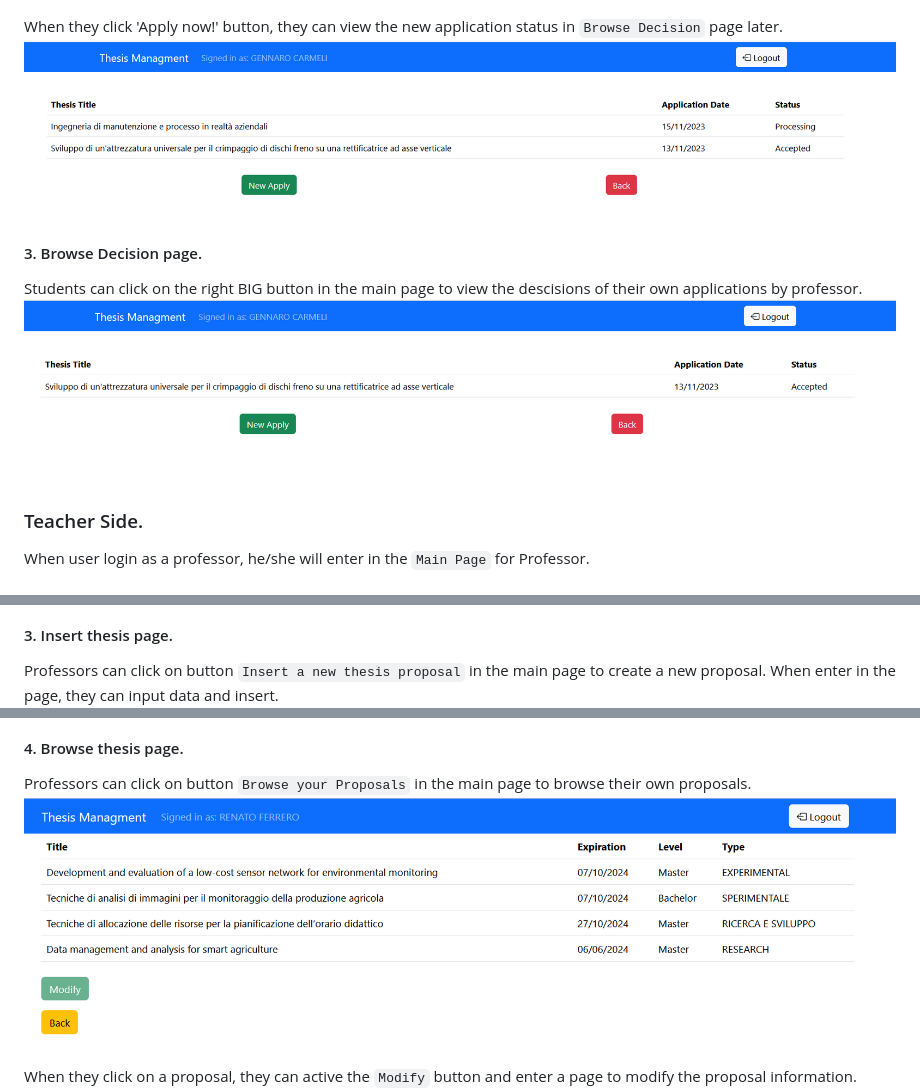
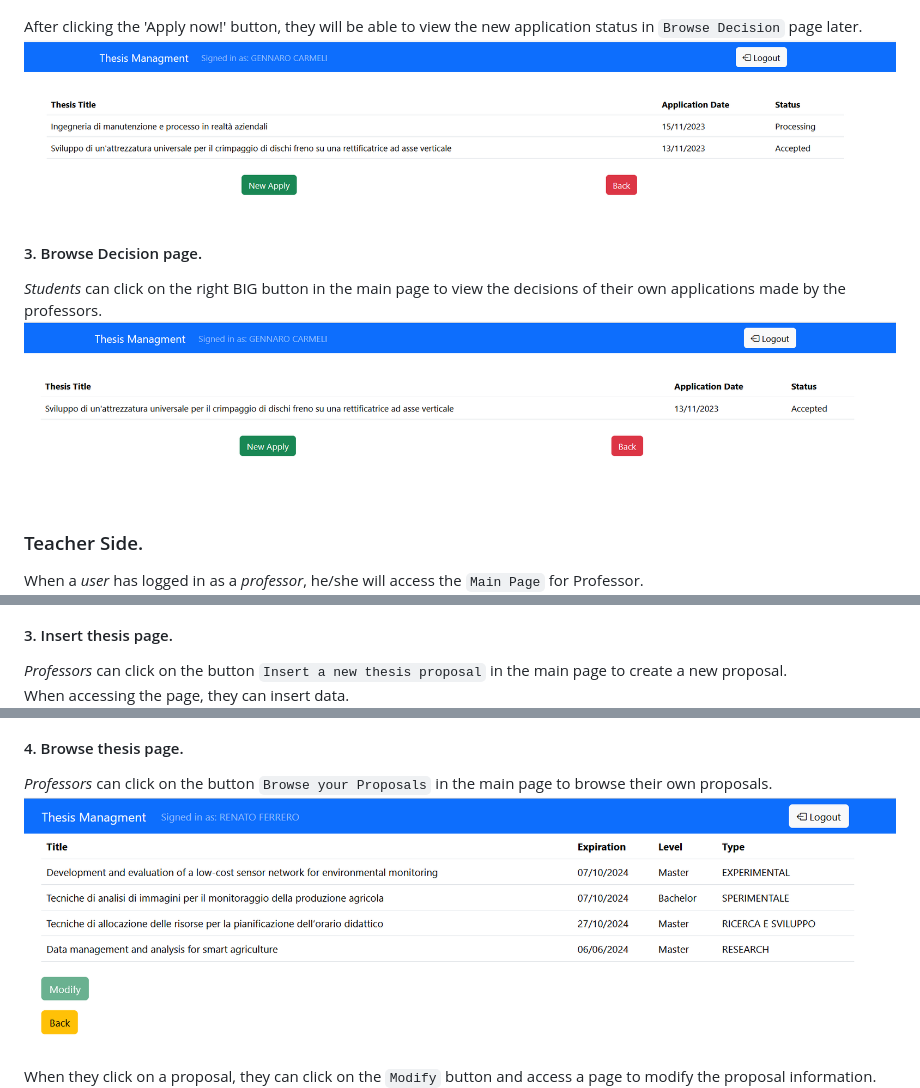
Before and after one commit to Polito-Software-Engineering-2-Group-10/ThesisManagement, a Markdown page: frontend/README.md, 3 parts joined by grey strips. Rendered like a GitHub page.

```diff
--- a/frontend/README.md
+++ b/frontend/README.md
@@ -86,15 +84,14 @@ Students can click on the thesis title directly to enter `apply` page when they
 ![Thesis_Apply_Student](images/Thesis_Apply_Student.png)
 
-When they click 'Apply now!' button, they can view the new application status in `Browse Decision` page later.
+After clicking the 'Apply now!' button, they will be able to view the new application status in `Browse Decision` page later.
 ![Thesis_afterApply_Student](images/Thesis_afterApply_Student.png)
 
 #### 3. Browse Decision page.
-Students can click on the right BIG button in the main page to view the descisions of their own applications by professor.
+_Students_ can click on the right BIG button in the main page to view the decisions of their own applications made by the professors.
 ![Browse_appDec_Student](images/Browse_appDec_Student.png)
 
-
 ### Teacher Side.
-When user login as a professor, he/she will enter in the `Main Page` for Professor.
+When a _user_ has logged in as a _professor_, he/she will access the `Main Page` for Professor.
 ![MainPage_Prof](images/MainPage_Prof.png)
 
 #### 1. Search Proposal page.
@@ -106,7 +103,7 @@ Professors can browse interested thesis details by clicking on the thesis title
 ![Thesis_detail_Prof](images/Thesis_detail_Prof.png)
 
 #### 3. Insert thesis page.
-Professors can click on button `Insert a new thesis proposal` in the main page to create a new proposal.
-When enter in the page, they can input data and insert.
+_Professors_ can click on the button `Insert a new thesis proposal` in the main page to create a new proposal.\
+When accessing the page, they can insert data.
 ![insertThesis_Prof](images/insertThesis_Prof.png)
 
@@ -114,8 +111,8 @@ When they finish inerting, they can view the new proposal summary in `Browse you
 ![insertThesis_Prof_Result](images/insertThesis_Prof_Result.png)
 
 #### 4. Browse thesis page.
-Professors can click on button `Browse your Proposals` in the main page to browse their own proposals.
+_Professors_ can click on the button `Browse your Proposals` in the main page to browse their own proposals.
 ![Browse_app_Prof_noclick](images/Browse_app_Prof_noclick.png)
 
-When they click on a proposal, they can active the `Modify` button and enter a page to modify the proposal information.
+When they click on a proposal, they can click on the `Modify` button and access a page to modify the proposal information.
 ![Browse_app_Prof_withclick](images/Browse_app_Prof_withclick.png)
```
Also changed, not shown: other parts of frontend/README.md (+29 -31 lines).
